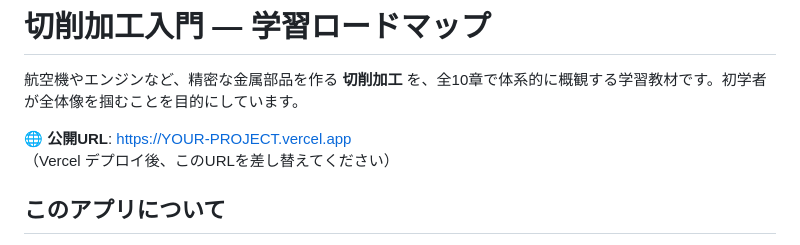
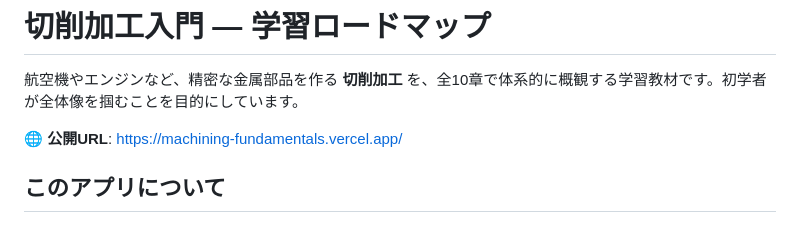
Before and after one commit to BoxPistols/machining-fundamentals, a Markdown page: README.md, the part around the change. Rendered like a GitHub page.

Commit message:
chore: README に production URL を反映 (machining-fundamentals.vercel.app)
Vercel プロダクションデプロイ完了、プロジェクト名と alias が偶然一致して
placeholder に書いていた URL がそのまま実 URL になった。README の
"差し替えてください" 注記を実 URL に置換。

Co-Authored-By: Claude Opus 4.7 (1M context) <noreply@anthropic.com>

```diff
--- a/README.md
+++ b/README.md
@@ -2,8 +2,7 @@
 
 航空機やエンジンなど、精密な金属部品を作る **切削加工** を、全10章で体系的に概観する学習教材です。初学者が全体像を掴むことを目的にしています。
 
-🌐 **公開URL**: https://YOUR-PROJECT.vercel.app
-（Vercel デプロイ後、このURLを差し替えてください）
+🌐 **公開URL**: <https://machining-fundamentals.vercel.app/>
 
 ## このアプリについて
 
```
